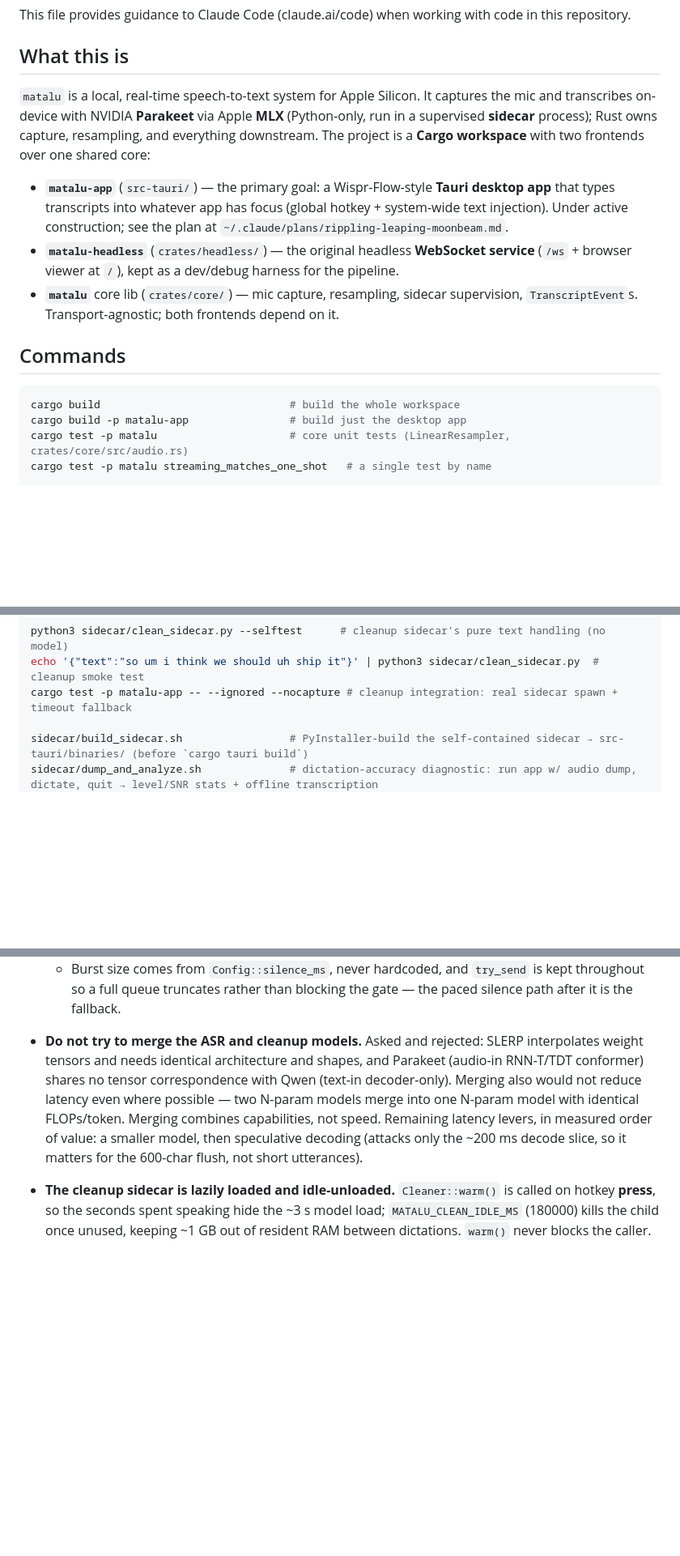
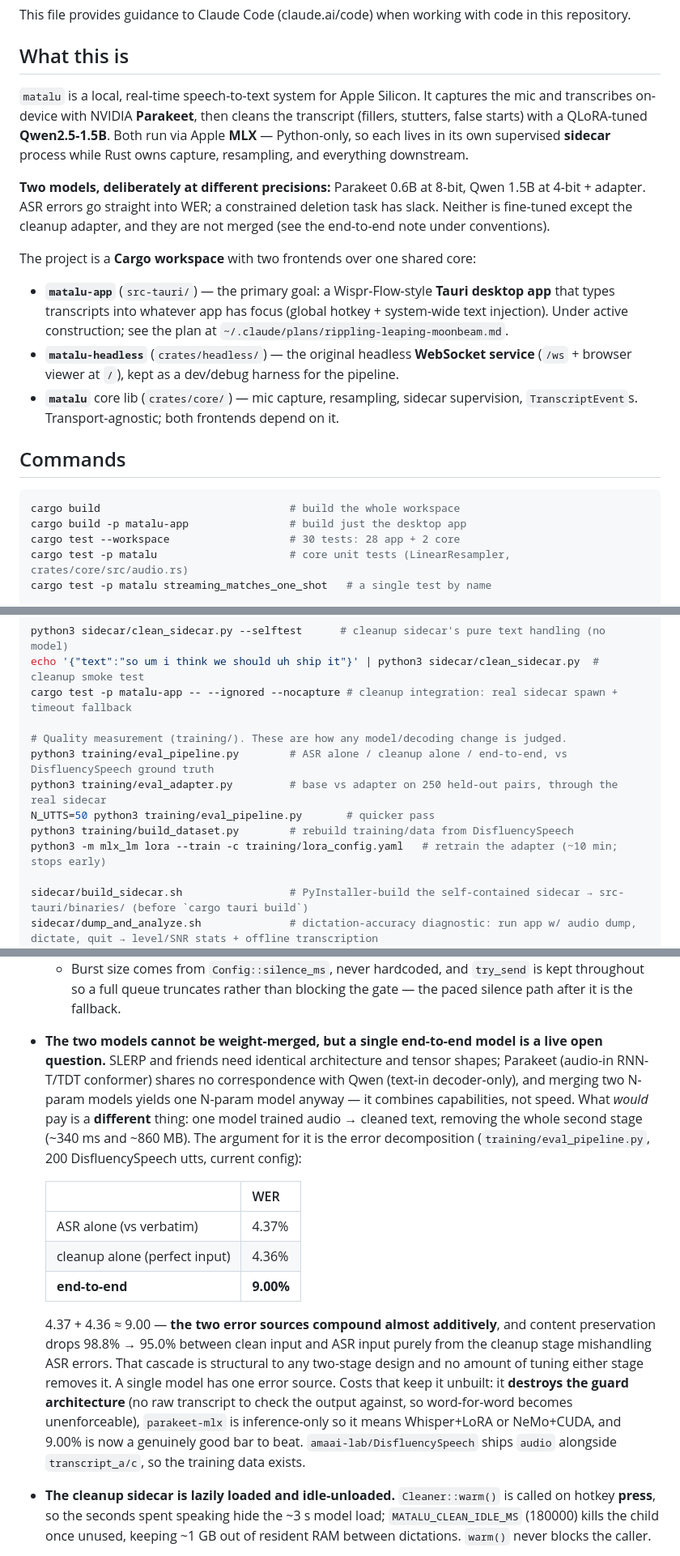
Before and after one commit to SrujanPendurthi/matalu, a Markdown page: CLAUDE.md, 3 parts joined by grey strips. Shown at 81% size. Rendered like a GitHub page; blank space fills up the shorter version.

Commit message:
fixes contradictions and stale claims in CLAUDE.md
The speculative-decoding note contradicted itself: one bullet documented
prompt-lookup as shipped at 1.74x while another still listed it as a low-value
lever that "attacks only the ~200 ms decode slice". That was true before the
prompt cache removed the prefill and made decode dominant; it is not true now.

The merge note was also outdated. It said merging "would not reduce latency",
which is right for weight merging but wrong for the thing actually worth
considering -- one model trained audio -> cleaned text, which removes a whole
stage. Replaced with the error decomposition that argues for it (4.37 + 4.36 ~
9.00, errors compound near-additively) and the guard cost that keeps it
unbuilt.

Also: dropped [[wikilinks]] to memory files that a reader of this repo cannot
resolve, removed "Phase 1.6" plan-file vocabulary, moved the shortest-first
sampling caveat next to the number it retracts instead of three bullets later,
noted the two-model/two-precision setup in the intro, and added the training/
eval commands that were only mentioned in prose.

Co-Authored-By: Claude Opus 5 <noreply@anthropic.com>

````diff
--- a/CLAUDE.md
+++ b/CLAUDE.md
@@ -4,7 +4,11 @@ This file provides guidance to Claude Code (claude.ai/code) when working with co
 
 ## What this is
 
-`matalu` is a local, real-time speech-to-text system for Apple Silicon. It captures the mic and transcribes on-device with NVIDIA **Parakeet** via Apple **MLX** (Python-only, run in a supervised **sidecar** process); Rust owns capture, resampling, and everything downstream. The project is a **Cargo workspace** with two frontends over one shared core:
+`matalu` is a local, real-time speech-to-text system for Apple Silicon. It captures the mic and transcribes on-device with NVIDIA **Parakeet**, then cleans the transcript (fillers, stutters, false starts) with a QLoRA-tuned **Qwen2.5-1.5B**. Both run via Apple **MLX** — Python-only, so each lives in its own supervised **sidecar** process while Rust owns capture, resampling, and everything downstream.
+
+**Two models, deliberately at different precisions:** Parakeet 0.6B at 8-bit, Qwen 1.5B at 4-bit + adapter. ASR errors go straight into WER; a constrained deletion task has slack. Neither is fine-tuned except the cleanup adapter, and they are not merged (see the end-to-end note under conventions).
+
+The project is a **Cargo workspace** with two frontends over one shared core:
 
 - **`matalu-app`** (`src-tauri/`) — the primary goal: a Wispr-Flow-style **Tauri desktop app** that types transcripts into whatever app has focus (global hotkey + system-wide text injection). Under active construction; see the plan at `~/.claude/plans/rippling-leaping-moonbeam.md`.
 - **`matalu-headless`** (`crates/headless/`) — the original headless **WebSocket service** (`/ws` + browser viewer at `/`), kept as a dev/debug harness for the pipeline.
@@ -15,6 +19,7 @@ This file provides guidance to Claude Code (claude.ai/code) when working with co
 ```bash
 cargo build                              # build the whole workspace
 cargo build -p matalu-app                # build just the desktop app
+cargo test --workspace                   # 30 tests: 28 app + 2 core
 cargo test -p matalu                     # core unit tests (LinearResampler, crates/core/src/audio.rs)
 cargo test -p matalu streaming_matches_one_shot   # a single test by name
 
@@ -28,6 +33,13 @@ python3 sidecar/test_stream.py some_audio_16k.wav # sidecar streaming smoke test
 python3 sidecar/clean_sidecar.py --selftest      # cleanup sidecar's pure text handling (no model)
 echo '{"text":"so um i think we should uh ship it"}' | python3 sidecar/clean_sidecar.py  # cleanup smoke test
 cargo test -p matalu-app -- --ignored --nocapture # cleanup integration: real sidecar spawn + timeout fallback
+
+# Quality measurement (training/). These are how any model/decoding change is judged.
+python3 training/eval_pipeline.py        # ASR alone / cleanup alone / end-to-end, vs DisfluencySpeech ground truth
+python3 training/eval_adapter.py         # base vs adapter on 250 held-out pairs, through the real sidecar
+N_UTTS=50 python3 training/eval_pipeline.py       # quicker pass
+python3 training/build_dataset.py        # rebuild training/data from DisfluencySpeech
+python3 -m mlx_lm lora --train -c training/lora_config.yaml   # retrain the adapter (~10 min; stops early)
 
 sidecar/build_sidecar.sh                 # PyInstaller-build the self-contained sidecar → src-tauri/binaries/ (before `cargo tauri build`)
 sidecar/dump_and_analyze.sh              # dictation-accuracy diagnostic: run app w/ audio dump, dictate, quit → level/SNR stats + offline transcription
@@ -138,7 +149,17 @@ cpal mic (48 kHz) → resample→16k mono → Python parakeet-mlx sidecar → br
 - **The drain silence is burst, not paced — do not "fix" it back to mic cadence.** On release the gate switches to `gate::SILENCE`, and the sidecar needs `SILENCE_MS` of quiet (counted in 0.5 s chunks) before it emits the trailing `final` that starts cleanup. Feeding those zeros at *microphone cadence* made that wait real-time — measured **1509 ms**, larger than the cleanup itself. `burst_drain_silence` pushes the whole drain at once instead: **491 ms, transcript byte-identical** (Parakeet's streaming decode is sample-driven, not clock-driven, so the same zeros delivered faster decode the same). Two things to preserve:
   - **Queued real audio is flushed first.** Buffers still in `capture_rx` when the gate flips were captured *before* release — the user's last words. Silence jumping ahead of them makes the VAD finalize early and those words are lost (the gate goes `NONE` moments later) or split into the next utterance. Unit-tested (`queued_real_audio_is_flushed_before_the_silence_burst`).
   - Burst size comes from `Config::silence_ms`, never hardcoded, and `try_send` is kept throughout so a full queue truncates rather than blocking the gate — the paced silence path after it is the fallback.
-- **Do not try to merge the ASR and cleanup models.** Asked and rejected: SLERP interpolates weight tensors and needs identical architecture and shapes, and Parakeet (audio-in RNN-T/TDT conformer) shares no tensor correspondence with Qwen (text-in decoder-only). Merging also would not reduce latency even where possible — two N-param models merge into one N-param model with identical FLOPs/token. Merging combines capabilities, not speed. Remaining latency levers, in measured order of value: a smaller model, then speculative decoding (attacks only the ~200 ms decode slice, so it matters for the 600-char flush, not short utterances).
+- **The two models cannot be weight-merged, but a single end-to-end model is a live open question.** SLERP and friends need identical architecture and tensor shapes; Parakeet (audio-in RNN-T/TDT conformer) shares no correspondence with Qwen (text-in decoder-only), and merging two N-param models yields one N-param model anyway — it combines capabilities, not speed. What *would* pay is a **different** thing: one model trained audio → cleaned text, removing the whole second stage (~340 ms and ~860 MB).
+  The argument for it is the error decomposition (`training/eval_pipeline.py`, 200 DisfluencySpeech utts, current config):
+
+  | | WER |
+  |---|---|
+  | ASR alone (vs verbatim) | 4.37% |
+  | cleanup alone (perfect input) | 4.36% |
+  | **end-to-end** | **9.00%** |
+
+  4.37 + 4.36 ≈ 9.00 — **the two error sources compound almost additively**, and content preservation drops 98.8% → 95.0% between clean input and ASR input purely from the cleanup stage mishandling ASR errors. That cascade is structural to any two-stage design and no amount of tuning either stage removes it. A single model has one error source.
+  Costs that keep it unbuilt: it **destroys the guard architecture** (no raw transcript to check the output against, so word-for-word becomes unenforceable), `parakeet-mlx` is inference-only so it means Whisper+LoRA or NeMo+CUDA, and 9.00% is now a genuinely good bar to beat. `amaai-lab/DisfluencySpeech` ships `audio` alongside `transcript_a/c`, so the training data exists.
 - **The cleanup sidecar is lazily loaded and idle-unloaded.** `Cleaner::warm()` is called on hotkey **press**, so the seconds spent speaking hide the ~3 s model load; `MATALU_CLEAN_IDLE_MS` (180000) kills the child once unused, keeping ~1 GB out of resident RAM between dictations. `warm()` never blocks the caller.
 - **Config is env-var only** (`crates/core/src/config.rs`, `Config::from_env`). Notable vars: `MATALU_BIND` (`127.0.0.1:8765`, headless only), `MATALU_PYTHON`, `MATALU_SIDECAR`, `MATALU_SIDECAR_BIN` (optional bundled sidecar executable — overrides python+script), `MATALU_MLX_MODEL`, `MATALU_SILENCE_MS` (700), `MATALU_VAD_RMS` (0.010), `MATALU_INPUT_DEVICE` (optional — capture a named input device by its `Display` name instead of the default mic; used for meeting mode), `MATALU_MAX_UTTERANCE_MS` (12000; sidecar-read — forces a `final`+context reset after this much continuous speech), `MATALU_IDLE_RESET_MS` (3000; sidecar-read — resets the streaming context + clears the MLX cache after this much continuous idle silence, so meeting mode's non-stop feed can't grow the cache pool to GBs), `MATALU_ASR_BITS` (8; sidecar-read — ASR weight quantization, `0` = bf16), `MATALU_DEMO`.
   Cleanup-stage vars (read in `src-tauri/src/cleaner.rs` / `sidecar/clean_sidecar.py`): `MATALU_CLEAN_MODEL` (override; else a bundled `sidecar/models/Qwen2.5-1.5B-Instruct-4bit/` dir, else the Hub repo — same three-tier shape as the ASR model), `MATALU_CLEAN_ADAPTER` (QLoRA adapter dir; defaults to `sidecar/adapters/cleanup/` if present), `MATALU_CLEAN_SIDECAR`, `MATALU_CLEAN_TIMEOUT_MS` (2000 base), `MATALU_CLEAN_IDLE_MS` (180000), `MATALU_NO_CLEANUP` (force the raw live-partial path; also implied by `MATALU_DEMO`). The user-facing on/off toggle is a persisted setting (`settings.cleanup`), not an env var.
````
Also changed, not shown: other parts of CLAUDE.md (+4 -5 lines).
